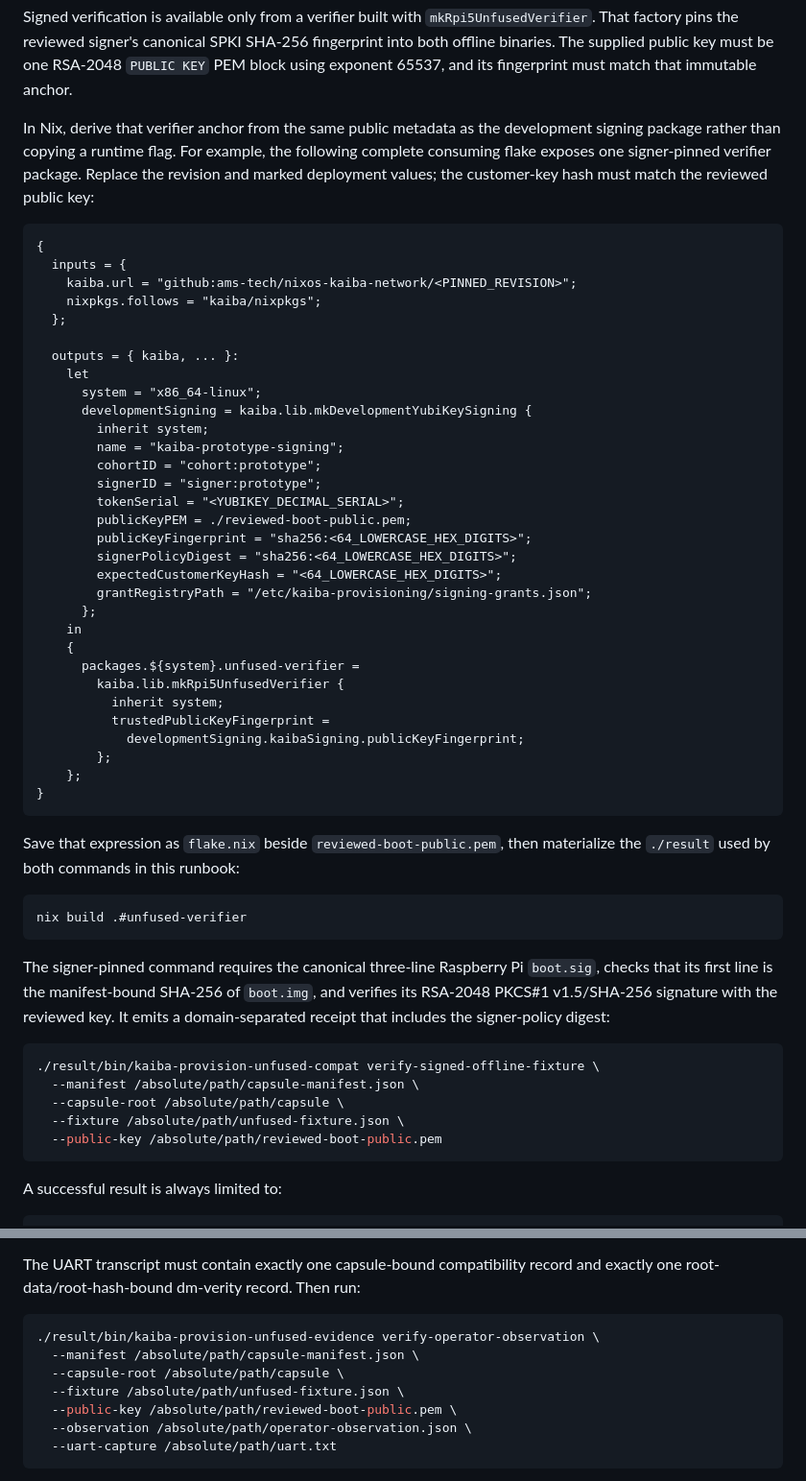
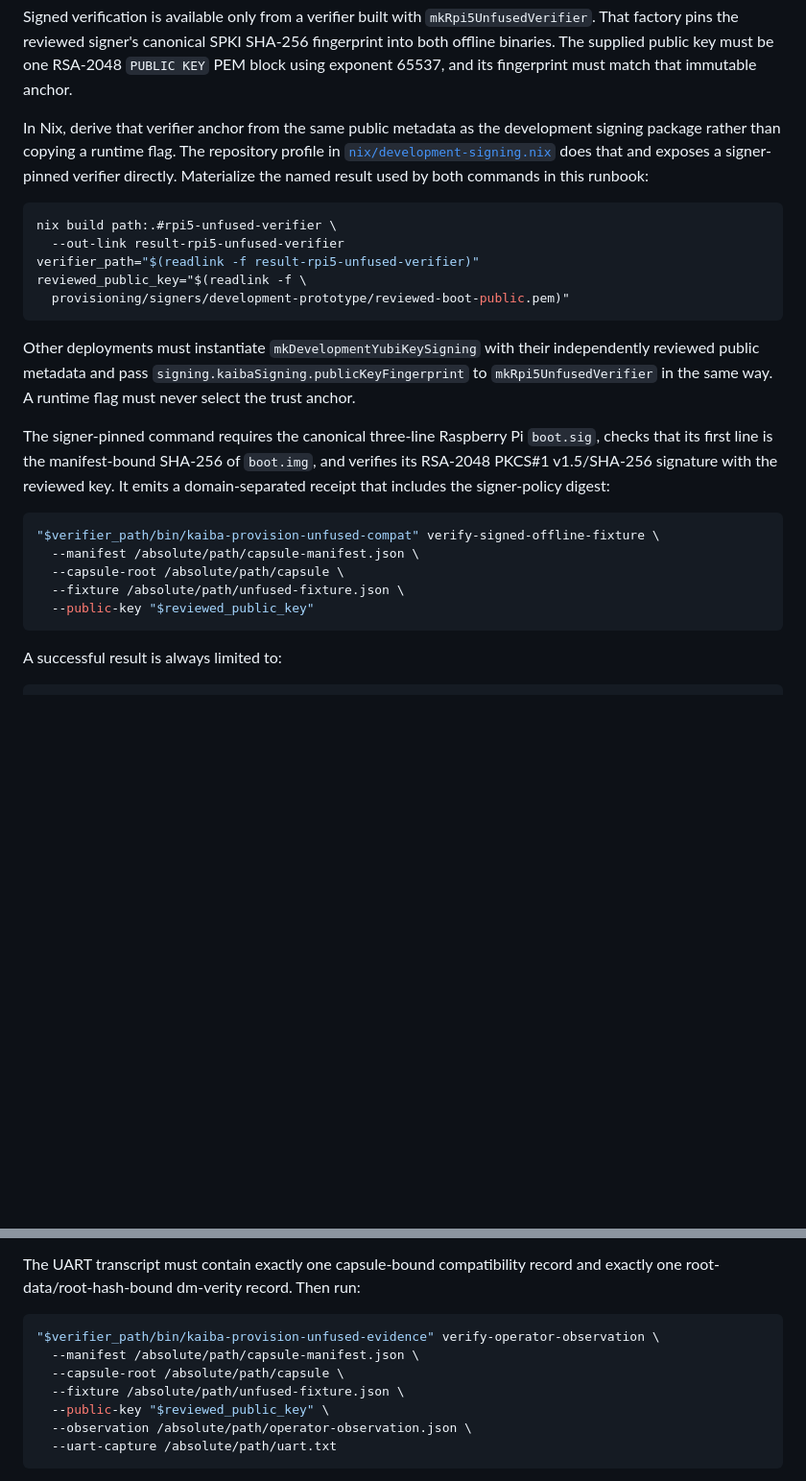
Before and after one commit to ams-tech/nixos-kaiba-network, a Markdown page: docs/raspberry-pi-5-unfused-compatibility.md, 2 parts joined by grey strips. Shown at 96% size. Rendered like a GitHub page; blank space fills up the shorter version.

Commit message:
docs: use repository signing profile

````diff
--- a/docs/raspberry-pi-5-unfused-compatibility.md
+++ b/docs/raspberry-pi-5-unfused-compatibility.md
@@ -24,51 +24,23 @@ must be one RSA-2048 `PUBLIC KEY` PEM block using exponent 65537, and its
 fingerprint must match that immutable anchor.
 
 In Nix, derive that verifier anchor from the same public metadata as the
-development signing package rather than copying a runtime flag. For example,
-the following complete consuming flake exposes one signer-pinned verifier
-package. Replace the revision and marked deployment values; the customer-key
-hash must match the reviewed public key:
+development signing package rather than copying a runtime flag. The repository
+profile in [`nix/development-signing.nix`](../nix/development-signing.nix)
+does that and exposes a signer-pinned verifier directly. Materialize the named
+result used by both commands in this runbook:
 
-```nix
-{
-  inputs = {
-    kaiba.url = "github:ams-tech/nixos-kaiba-network/<PINNED_REVISION>";
-    nixpkgs.follows = "kaiba/nixpkgs";
-  };
-
-  outputs = { kaiba, ... }:
-    let
-      system = "x86_64-linux";
-      developmentSigning = kaiba.lib.mkDevelopmentYubiKeySigning {
-        inherit system;
-        name = "kaiba-prototype-signing";
-        cohortID = "cohort:prototype";
-        signerID = "signer:prototype";
-        tokenSerial = "<YUBIKEY_DECIMAL_SERIAL>";
-        publicKeyPEM = ./reviewed-boot-public.pem;
-        publicKeyFingerprint = "sha256:<64_LOWERCASE_HEX_DIGITS>";
-        signerPolicyDigest = "sha256:<64_LOWERCASE_HEX_DIGITS>";
-        expectedCustomerKeyHash = "<64_LOWERCASE_HEX_DIGITS>";
-        grantRegistryPath = "/etc/kaiba-provisioning/signing-grants.json";
-      };
-    in
-    {
-      packages.${system}.unfused-verifier =
-        kaiba.lib.mkRpi5UnfusedVerifier {
-          inherit system;
-          trustedPublicKeyFingerprint =
-            developmentSigning.kaibaSigning.publicKeyFingerprint;
-        };
-    };
-}
+```console
+nix build path:.#rpi5-unfused-verifier \
+  --out-link result-rpi5-unfused-verifier
+verifier_path="$(readlink -f result-rpi5-unfused-verifier)"
+reviewed_public_key="$(readlink -f \
+  provisioning/signers/development-prototype/reviewed-boot-public.pem)"
 ```
 
-Save that expression as `flake.nix` beside `reviewed-boot-public.pem`, then
-materialize the `./result` used by both commands in this runbook:
-
-```console
-nix build .#unfused-verifier
-```
+Other deployments must instantiate `mkDevelopmentYubiKeySigning` with their
+independently reviewed public metadata and pass
+`signing.kaibaSigning.publicKeyFingerprint` to `mkRpi5UnfusedVerifier` in the
+same way. A runtime flag must never select the trust anchor.
 
 The signer-pinned command requires the canonical three-line Raspberry Pi
 `boot.sig`, checks that its first line is the manifest-bound SHA-256 of
@@ -77,11 +49,11 @@ reviewed key. It emits a domain-separated receipt that includes the
 signer-policy digest:
 
 ```console
-./result/bin/kaiba-provision-unfused-compat verify-signed-offline-fixture \
+"$verifier_path/bin/kaiba-provision-unfused-compat" verify-signed-offline-fixture \
   --manifest /absolute/path/capsule-manifest.json \
   --capsule-root /absolute/path/capsule \
   --fixture /absolute/path/unfused-fixture.json \
-  --public-key /absolute/path/reviewed-boot-public.pem
+  --public-key "$reviewed_public_key"
 ```
 
 A successful result is always limited to:
@@ -124,11 +96,11 @@ The UART transcript must contain exactly one capsule-bound compatibility record
 and exactly one root-data/root-hash-bound dm-verity record. Then run:
 
 ```console
-./result/bin/kaiba-provision-unfused-evidence verify-operator-observation \
+"$verifier_path/bin/kaiba-provision-unfused-evidence" verify-operator-observation \
   --manifest /absolute/path/capsule-manifest.json \
   --capsule-root /absolute/path/capsule \
   --fixture /absolute/path/unfused-fixture.json \
-  --public-key /absolute/path/reviewed-boot-public.pem \
+  --public-key "$reviewed_public_key" \
   --observation /absolute/path/operator-observation.json \
   --uart-capture /absolute/path/uart.txt
 ```
````
Also changed, not shown: docs/raspberry-pi-5-live-provisioning.md (+9 -5 lines), docs/raspberry-pi-5-signed-boot-workflow.md (+17 -3 lines).
